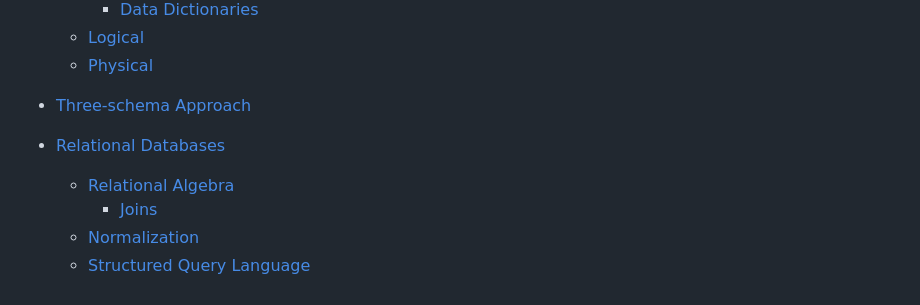
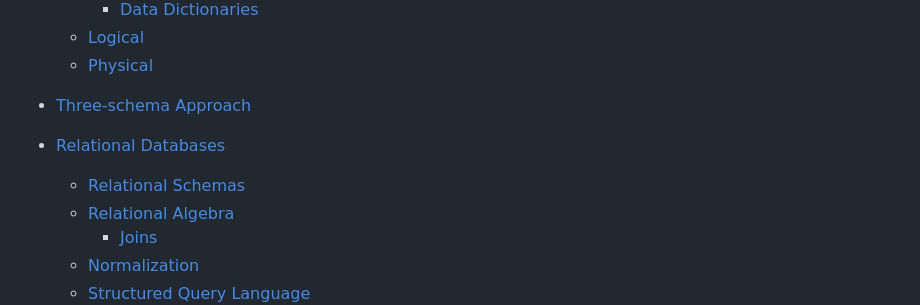
Before and after one commit to Chaoses-Ib/InformationSystems, a Markdown page: README.md, the part around the change. Rendered like a GitHub page.

Commit message:
DB: Relational: Schemas: Add migration

```diff
--- a/README.md
+++ b/README.md
@@ -31,6 +31,7 @@
 - [Three-schema Approach](Databases/Three-schema.md)
 
 - [Relational Databases](Databases/Relational/README.md)
+  - [Relational Schemas](Databases/Relational/Schemas.md)
   - [Relational Algebra](Databases/Relational/Algebra/README.md)
     - [Joins](Databases/Relational/Algebra/Joins.md)
   - [Normalization](Databases/Relational/Normalization/README.md)
```
Also changed, not shown: Databases/Relational/Schemas.md (added, +36 -0 lines).
